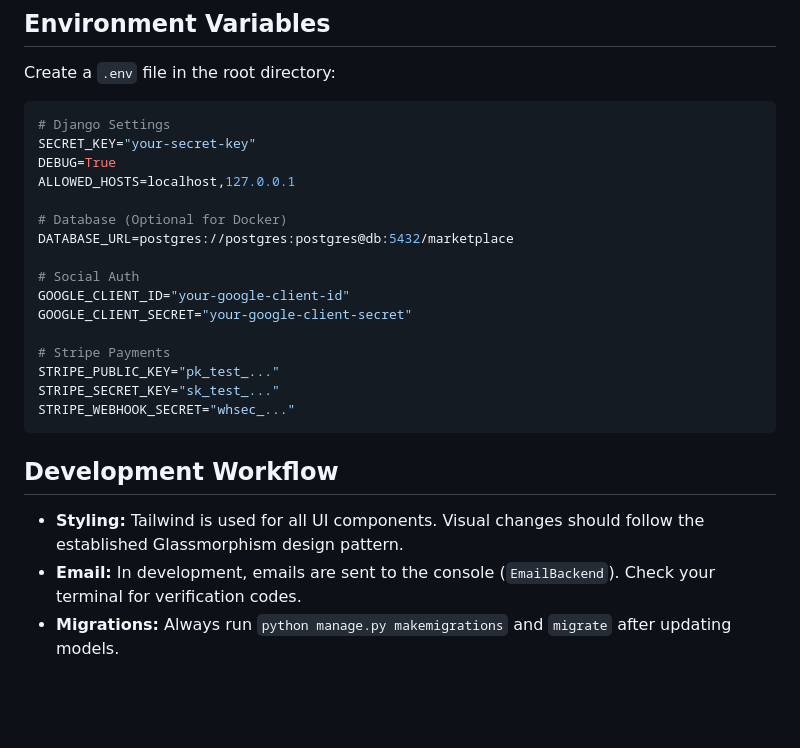
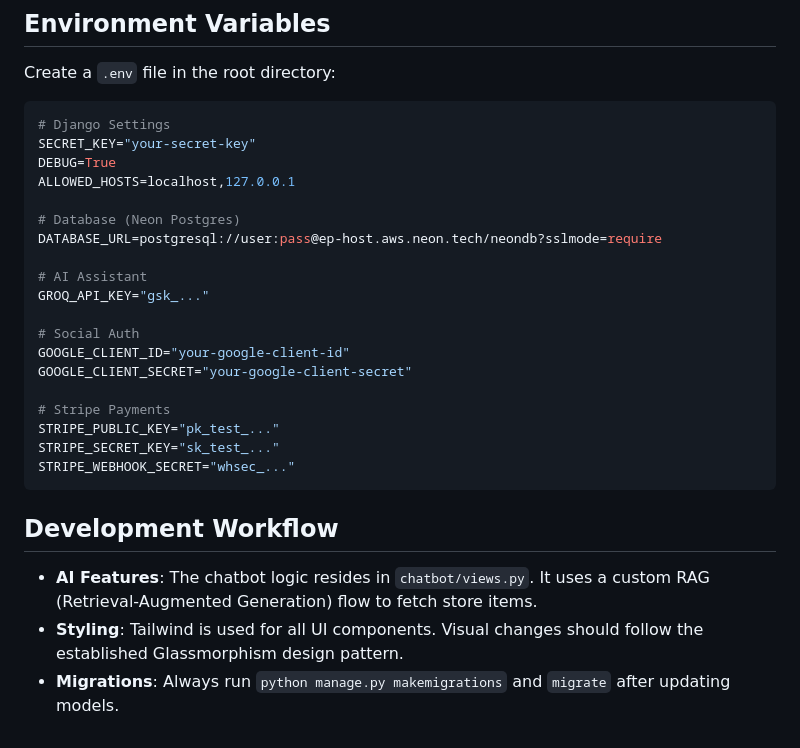
Before and after one commit to aelaf-git/Online_Market_Place_using_Django, a Markdown page: README.md, the part around one of its changes. GitHub-like rendering; blank space fills up the shorter version.

```diff
--- a/README.md
+++ b/README.md
@@ -114,8 +104,11 @@ SECRET_KEY="your-secret-key"
 DEBUG=True
 ALLOWED_HOSTS=localhost,127.0.0.1
 
-# Database (Optional for Docker)
-DATABASE_URL=postgres://postgres:postgres@db:5432/marketplace
+# Database (Neon Postgres)
+DATABASE_URL=postgresql://user:pass@ep-host.aws.neon.tech/neondb?sslmode=require
+
+# AI Assistant
+GROQ_API_KEY="gsk_..."
 
 # Social Auth
 GOOGLE_CLIENT_ID="your-google-client-id"
@@ -129,6 +122,6 @@ STRIPE_WEBHOOK_SECRET="whsec_..."
 
 ## Development Workflow
 
-- **Styling:** Tailwind is used for all UI components. Visual changes should follow the established Glassmorphism design pattern.
-- **Email:** In development, emails are sent to the console (`EmailBackend`). Check your terminal for verification codes.
-- **Migrations:** Always run `python manage.py makemigrations` and `migrate` after updating models.
+- **AI Features**: The chatbot logic resides in `chatbot/views.py`. It uses a custom RAG (Retrieval-Augmented Generation) flow to fetch store items.
+- **Styling**: Tailwind is used for all UI components. Visual changes should follow the established Glassmorphism design pattern.
+- **Migrations**: Always run `python manage.py makemigrations` and `migrate` after updating models.
```
Also changed, not shown: other parts of README.md (+44 -54 lines).
